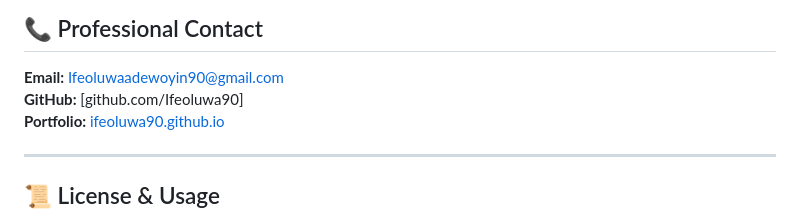
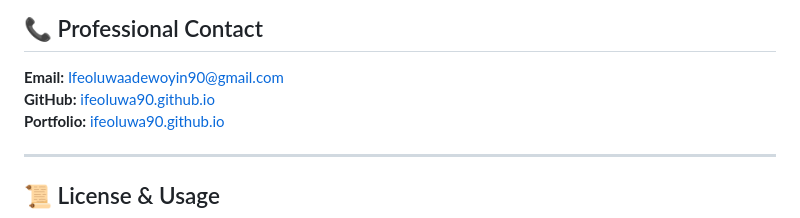
Before and after one commit to Ifeoluwa90/CS-499, a Markdown page: README.md, the part around the change. Drawn GitHub-style.

```diff
--- a/README.md
+++ b/README.md
@@ -249,7 +249,7 @@ cs-499-capstone/
 ## 📞 Professional Contact
 
 **Email:** Ifeoluwaadewoyin90@gmail.com
-**GitHub:** [github.com/Ifeoluwa90]
+**GitHub:** [ifeoluwa90.github.io](https://ifeoluwa90.github.io/)
 **Portfolio:** [ifeoluwa90.github.io](https://ifeoluwa90.github.io/)
 
 ---
```
